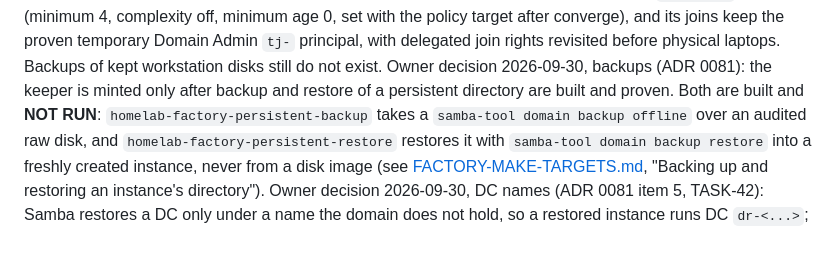
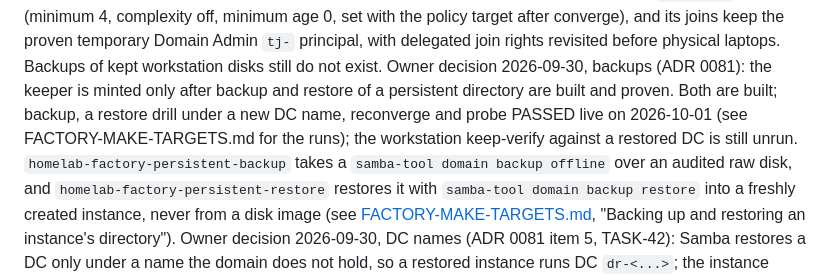
Before and after one commit to spincyc/telos, a Markdown page: homelab/DURABLE-WORKSTATION-FLOW.md, the part around the change. Drawn GitHub-style; blank space fills up the shorter version.

Commit message:
Record the first live backup and restore drill of a directory
On 2026-10-01 rehearsal-auto was backed up, restored into a drill instance
under a new DC name after one fix, reconverged, and probed on the fabric,
all passing. The workstation keep-verify against a restored DC is still to
run.

Co-Authored-By: Claude Opus 5.5 (1M context) <noreply@anthropic.com>

```diff
--- a/homelab/DURABLE-WORKSTATION-FLOW.md
+++ b/homelab/DURABLE-WORKSTATION-FLOW.md
@@ -138,7 +138,9 @@ delegated join rights revisited before physical laptops. Backups of kept
 workstation disks still do not exist.
 Owner decision 2026-09-30, backups (ADR 0081): the keeper is minted only
 after backup and restore of a persistent directory are built and proven.
-Both are built and **NOT RUN**: `homelab-factory-persistent-backup` takes a
+Both are built; backup, a restore drill under a new DC name, reconverge and
+probe PASSED live on 2026-10-01 (see FACTORY-MAKE-TARGETS.md for the runs); the
+workstation keep-verify against a restored DC is still unrun. `homelab-factory-persistent-backup` takes a
 `samba-tool domain backup offline` over an audited raw disk, and
 `homelab-factory-persistent-restore` restores it with `samba-tool domain
 backup restore` into a freshly created instance, never from a disk image (see
```
Also changed, not shown: homelab/FACTORY-MAKE-TARGETS.md (+1 -1 lines).
